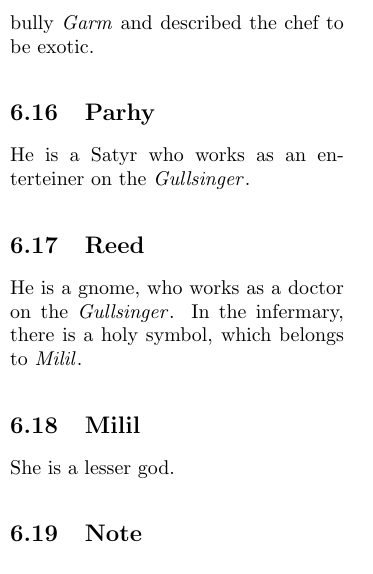
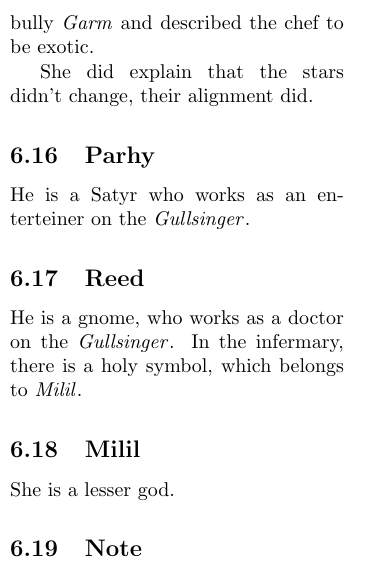
Before and after one commit to JasaZnidar/SeaFairingCampaign, a LaTeX document (Compedium.tex): part of one column of page 4 of 4, cut so that both start at the same text. Compiled offline with pdfLaTeX.

Commit message:
session 2

```diff
--- a/Compedium.tex
+++ b/Compedium.tex
@@ -272,6 +272,8 @@
 
     She is a 5'3" sea elf, who is the \hyperref[gullsinger]{\textit{Gullsingers}} navigator. She likes to bully \hyperref[garm]{\textit{Garm}} and described the chef to be exotic.
 
+    She did explain that the stars didn't change, their alignment did.
+
     \subsection{Parhy}
     \label{parhy}
 
```
Also changed, not shown: LaTex/Compedium.pdf, 3 other files.
